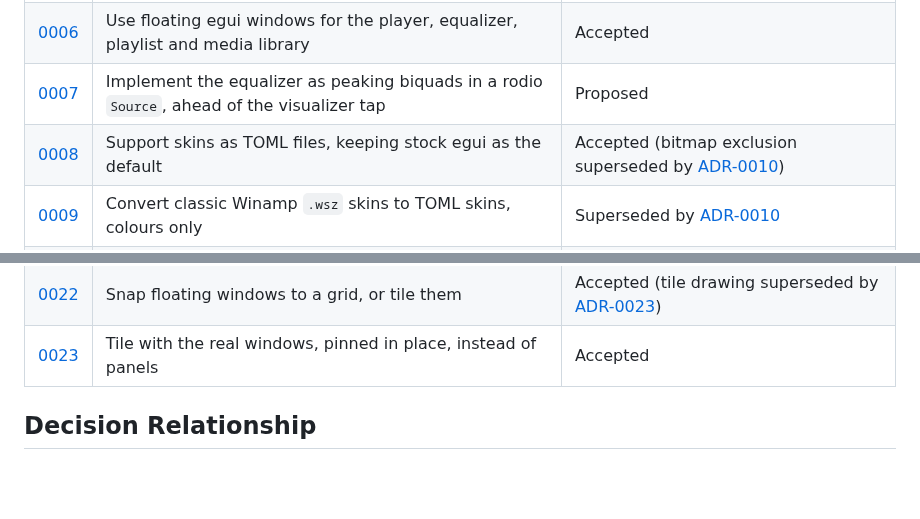
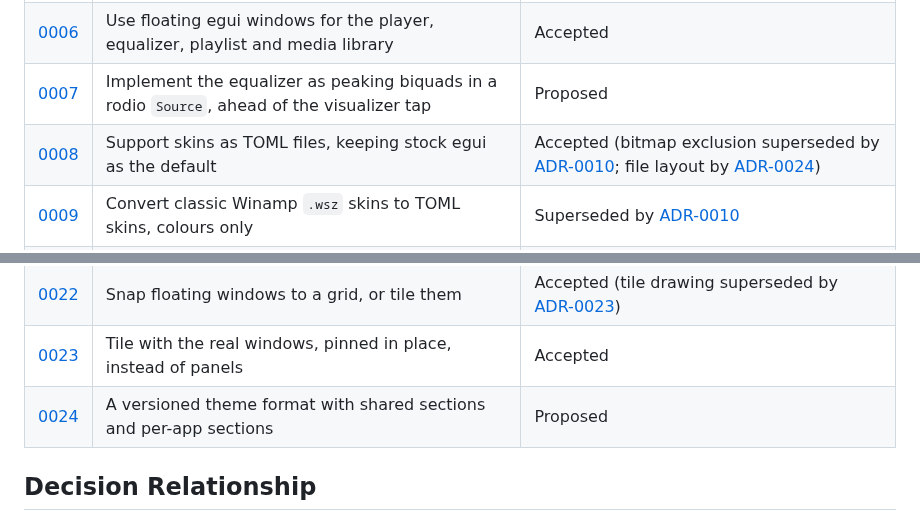
Before and after one commit to divanvisagie/UnAmp, a Markdown page: docs/adr/README.md, 2 parts joined by grey strips. Rendered like a GitHub page; blank space fills up the shorter version.

```diff
--- a/docs/adr/README.md
+++ b/docs/adr/README.md
@@ -47,7 +47,7 @@ mechanics of adding one.
 | [0005](0005-reuse-photograph-mount-discovery.md) | Copy Photograph's mount discovery rather than sharing a crate | Proposed |
 | [0006](0006-floating-egui-windows.md) | Use floating egui windows for the player, equalizer, playlist and media library | Accepted |
 | [0007](0007-biquad-equalizer-in-source-chain.md) | Implement the equalizer as peaking biquads in a rodio `Source`, ahead of the visualizer tap | Proposed |
-| [0008](0008-toml-skins.md) | Support skins as TOML files, keeping stock egui as the default | Accepted (bitmap exclusion superseded by [ADR-0010](0010-classic-wsz-renderer.md)) |
+| [0008](0008-toml-skins.md) | Support skins as TOML files, keeping stock egui as the default | Accepted (bitmap exclusion superseded by [ADR-0010](0010-classic-wsz-renderer.md); file layout by [ADR-0024](0024-suite-theme-format.md)) |
 | [0009](0009-convert-winamp-wsz-colours.md) | Convert classic Winamp `.wsz` skins to TOML skins, colours only | Superseded by [ADR-0010](0010-classic-wsz-renderer.md) |
 | [0010](0010-classic-wsz-renderer.md) | Render classic `.wsz` skins pixel-for-pixel in fixed-size windows | Accepted |
 | [0011](0011-built-in-skins-compiled-in-copy-out.md) | Keep built-in skins compiled in, with a non-overwriting "copy to folder" for editing | Accepted |
@@ -63,6 +63,7 @@ mechanics of adding one.
 | [0021](0021-screenshot-mode.md) | Generate the docs screenshot from a fake library, with a screenshot mode in the app | Proposed |
 | [0022](0022-snap-to-grid-and-tiling.md) | Snap floating windows to a grid, or tile them | Accepted (tile drawing superseded by [ADR-0023](0023-tile-with-pinned-windows.md)) |
 | [0023](0023-tile-with-pinned-windows.md) | Tile with the real windows, pinned in place, instead of panels | Accepted |
+| [0024](0024-suite-theme-format.md) | A versioned theme format with shared sections and per-app sections | Proposed |
 
 ## Decision Relationship
 
```
Also changed, not shown: other parts of docs/adr/README.md (+2 -0 lines), docs/adr/0008-toml-skins.md (+2 -1 lines), docs/adr/0024-suite-theme-format.md (added, +68 -0 lines), docs/skinning.md (+94 -30 lines), docs/screenshot.png, 7 other files.
